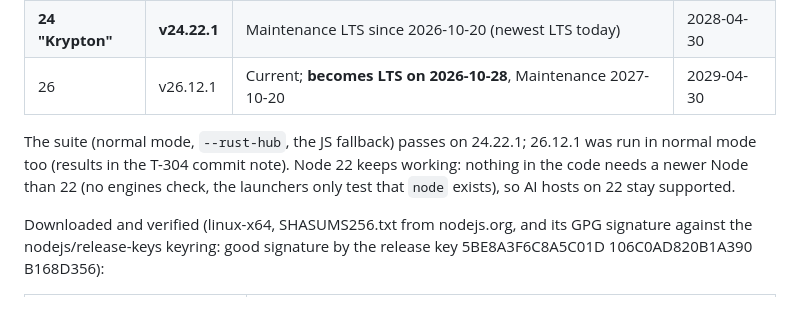
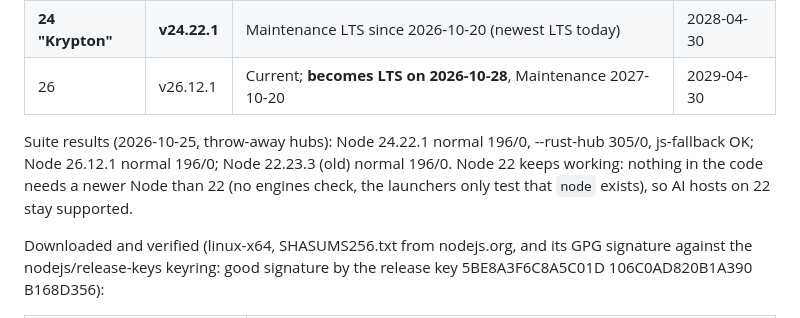
Before and after one commit to Unity-Lab-AI/Mills, a Markdown page: deploy/node-upgrade.md, the part around the change. GitHub-like rendering.

Commit message:
T-304: Node 24 LTS move prepared (deploy/node-upgrade.md go-live steps, setup-server.sh line + checksum); suite 196/0 and --rust-hub 305/0 on 24.22.1, 196/0 on 22.23.3 and 26.12.1
Co-Authored-By: Claude Opus 5.5 <noreply@anthropic.com>

```diff
--- a/deploy/node-upgrade.md
+++ b/deploy/node-upgrade.md
@@ -12,8 +12,8 @@ server ran 22.23.3). Details: https://nodejs.org/en/blog/vulnerability/october-2
 | **24 "Krypton"** | **v24.22.1** | Maintenance LTS since 2026-10-20 (newest LTS today) | 2028-04-30 |
 | 26 | v26.12.1 | Current; **becomes LTS on 2026-10-28**, Maintenance 2027-10-20 | 2029-04-30 |
 
-The suite (normal mode, `--rust-hub`, the JS fallback) passes on 24.22.1; 26.12.1 was run in normal mode too (results in
-the T-304 commit note). Node 22 keeps working: nothing in the code needs a newer Node than 22 (no engines check, the
+Suite results (2026-10-25, throw-away hubs): Node 24.22.1 normal 196/0, --rust-hub 305/0, js-fallback OK; Node 26.12.1
+normal 196/0; Node 22.23.3 (old) normal 196/0. Node 22 keeps working: nothing in the code needs a newer Node than 22 (no engines check, the
 launchers only test that `node` exists), so AI hosts on 22 stay supported.
 
 Downloaded and verified (linux-x64, SHASUMS256.txt from nodejs.org, and its GPG signature against the nodejs/release-keys
```
